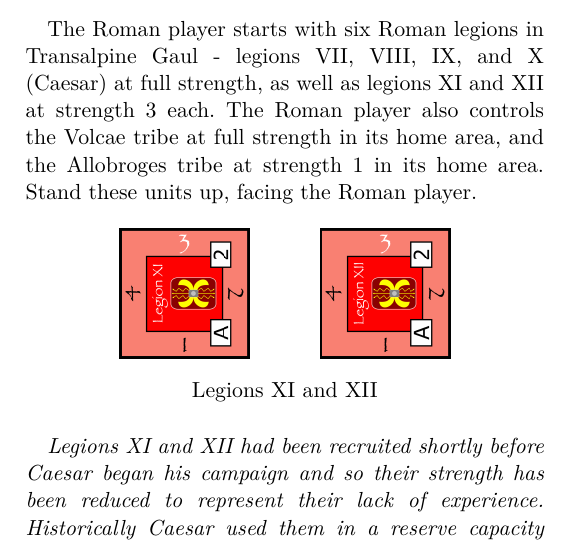
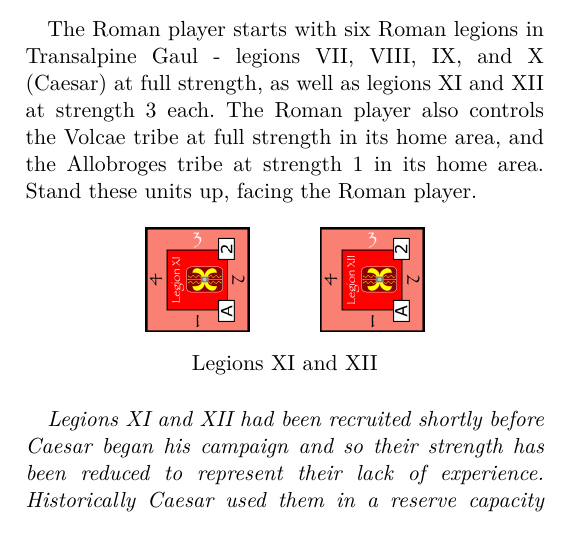
Before and after one commit to djberg96/Caesars-Gallic-War-2e, a LaTeX document (main.tex, which reads game_setup.tex): part of one column of page 2 of 23, cut so that both start at the same text. Compiled offline with pdfLaTeX.

Commit message:
Shrink Legions XI and XII a bit.

```diff
--- a/game_setup.tex
+++ b/game_setup.tex
@@ -6,9 +6,9 @@ The Roman player starts with six Roman legions in Transalpine Gaul - legions VII
 
 \begin{figure}[h]
   \centering
-  \includegraphics[width=0.25\linewidth, angle=90]{Legion_XI.png}
+  \includegraphics[width=0.20\linewidth, angle=90]{Legion_XI.png}
   \hspace{10mm}
-  \includegraphics[width=0.25\linewidth, angle=90]{Legion_XII.png}
+  \includegraphics[width=0.20\linewidth, angle=90]{Legion_XII.png}
   \caption*{Legions XI and XII}
 \end{figure}
 
```
